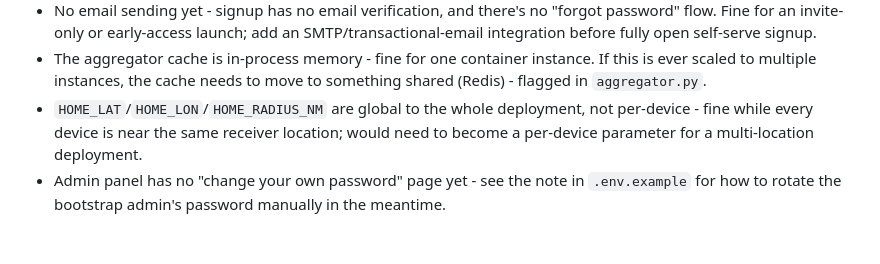
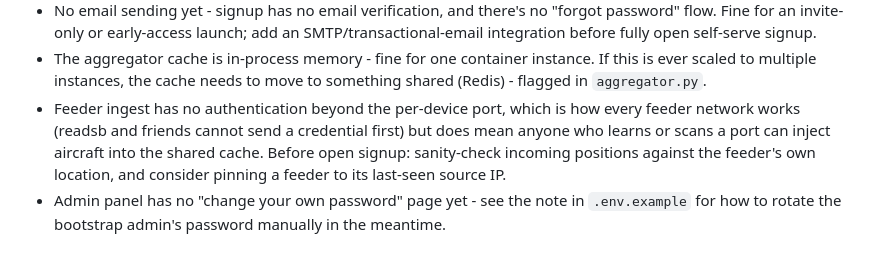
Before and after one commit to 2E0LXY/ESP32-ADS-B, a Markdown page: server/README.md, the part around the change. Drawn GitHub-style.

Commit message:
Close the stale per-device location gap in the README
The "HOME_LAT/HOME_LON are global, not per-device" entry describes what
the previous commits fixed: devices carry their own location now, and the
env vars are the fallback rather than the only source.

Replaced with a gap that is real and currently undocumented - feeder
ingest authenticates by port alone, so anyone who learns or scans one can
inject aircraft into the shared cache.

Co-Authored-By: Claude Opus 5 <noreply@anthropic.com>
Claude-Session: https://claude.ai/code/session_01TQatk9jTHB7GZ2D3JLYNtq

```diff
--- a/server/README.md
+++ b/server/README.md
@@ -182,10 +182,12 @@ python3 -m venv .venv && .venv/bin/pip install -r requirements.txt httpx pytest
 - The aggregator cache is in-process memory - fine for one container
   instance. If this is ever scaled to multiple instances, the cache needs to
   move to something shared (Redis) - flagged in `aggregator.py`.
-- `HOME_LAT`/`HOME_LON`/`HOME_RADIUS_NM` are global to the whole deployment,
-  not per-device - fine while every device is near the same receiver
-  location; would need to become a per-device parameter for a
-  multi-location deployment.
+- Feeder ingest has no authentication beyond the per-device port, which is
+  how every feeder network works (readsb and friends cannot send a
+  credential first) but does mean anyone who learns or scans a port can
+  inject aircraft into the shared cache. Before open signup: sanity-check
+  incoming positions against the feeder's own location, and consider
+  pinning a feeder to its last-seen source IP.
 - Admin panel has no "change your own password" page yet - see the note in
   `.env.example` for how to rotate the bootstrap admin's password manually
   in the meantime.
```
